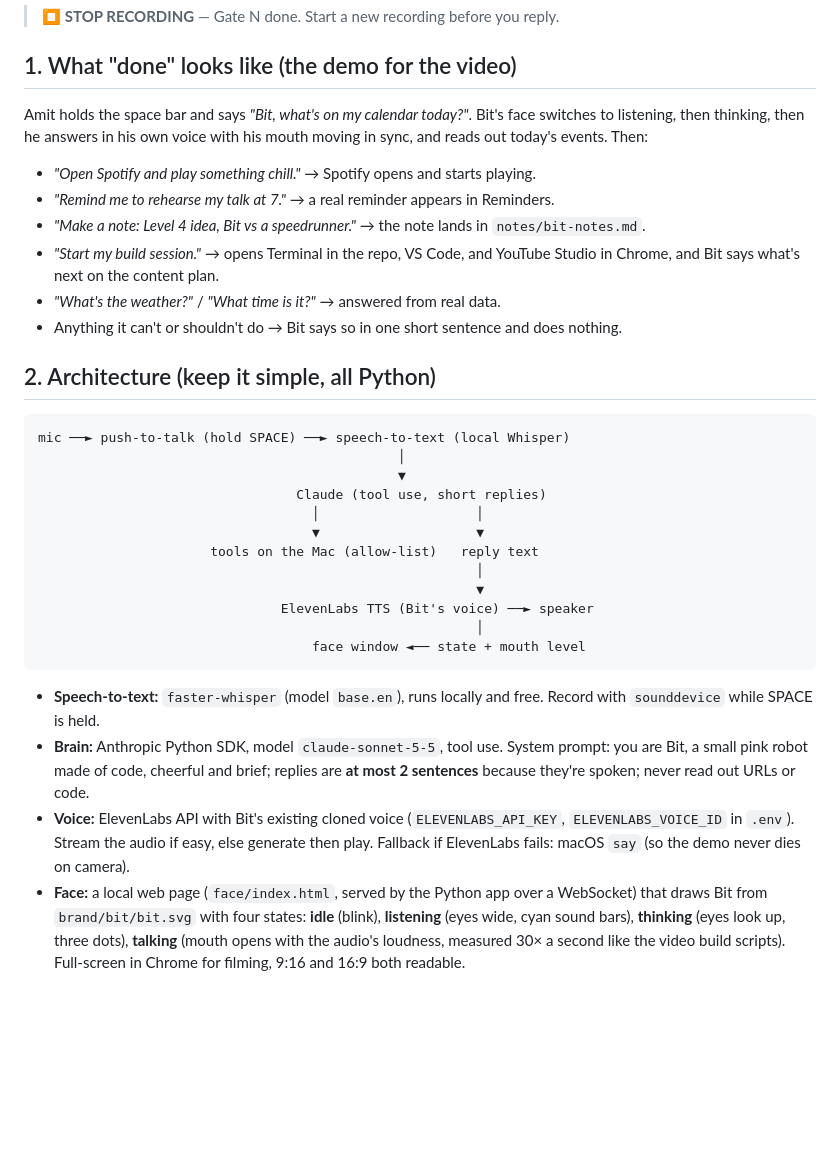
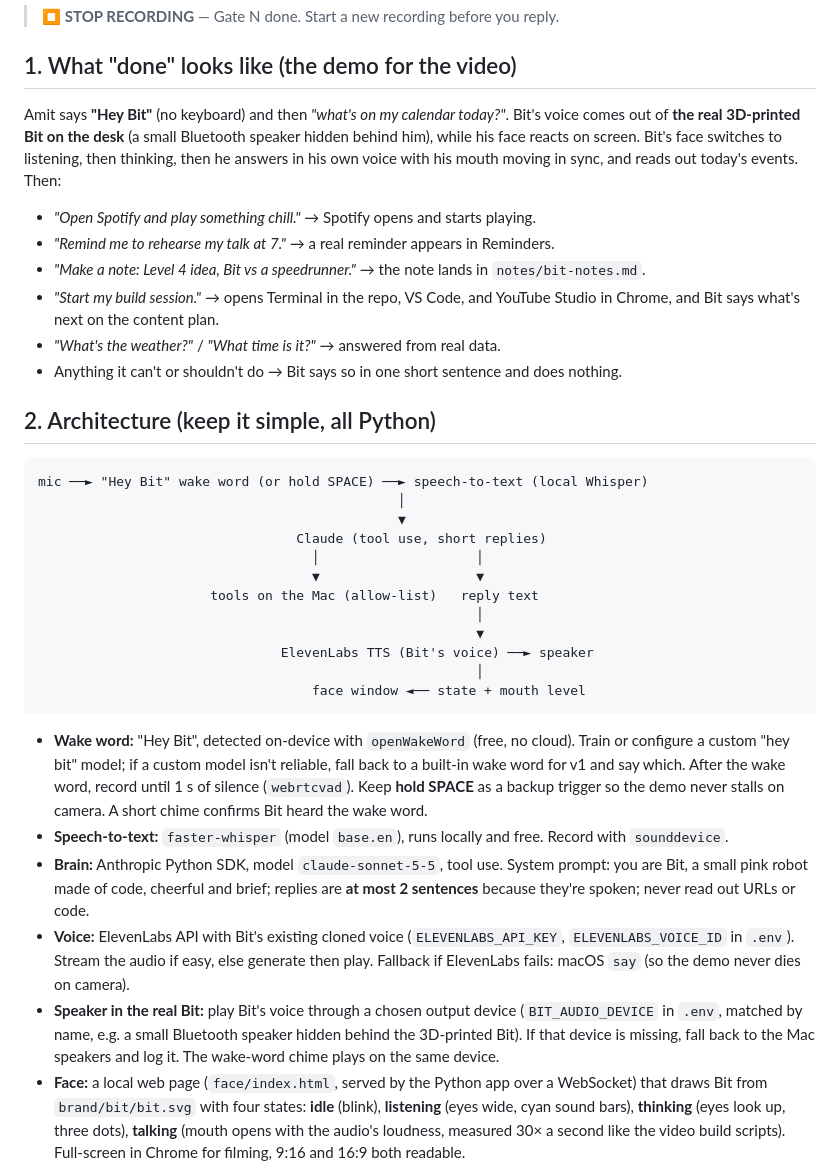
Before and after one commit to AmitP891/ai-learning-2026, a Markdown page: builds/bit-assistant/BRIEF.md, the part around one of its changes. Drawn GitHub-style; blank space fills up the shorter version.

````diff
--- a/builds/bit-assistant/BRIEF.md
+++ b/builds/bit-assistant/BRIEF.md
@@ -7,7 +7,7 @@ Build it in gates. At each gate, stop, show Amit, and end your message with this
 > ⏹ **STOP RECORDING** — Gate N done. Start a new recording before you reply.
 
 ## 1. What "done" looks like (the demo for the video)
-Amit holds the space bar and says *"Bit, what's on my calendar today?"*. Bit's face switches to listening, then thinking, then he answers in his own voice with his mouth moving in sync, and reads out today's events. Then:
+Amit says **"Hey Bit"** (no keyboard) and then *"what's on my calendar today?"*. Bit's voice comes out of **the real 3D-printed Bit on the desk** (a small Bluetooth speaker hidden behind him), while his face reacts on screen. Bit's face switches to listening, then thinking, then he answers in his own voice with his mouth moving in sync, and reads out today's events. Then:
 - *"Open Spotify and play something chill."* → Spotify opens and starts playing.
 - *"Remind me to rehearse my talk at 7."* → a real reminder appears in Reminders.
 - *"Make a note: Level 4 idea, Bit vs a speedrunner."* → the note lands in `notes/bit-notes.md`.
@@ -17,7 +17,7 @@ Amit holds the space bar and says *"Bit, what's on my calendar today?"*. Bit's f
 
 ## 2. Architecture (keep it simple, all Python)
 ```
-mic ──► push-to-talk (hold SPACE) ──► speech-to-text (local Whisper)
+mic ──► "Hey Bit" wake word (or hold SPACE) ──► speech-to-text (local Whisper)
                                               │
                                               ▼
                                  Claude (tool use, short replies)
@@ -30,9 +30,11 @@ mic ──► push-to-talk (hold SPACE) ──► speech-to-text (local Whisper)
                                                         │
                                    face window ◄── state + mouth level
 ```
-- **Speech-to-text:** `faster-whisper` (model `base.en`), runs locally and free. Record with `sounddevice` while SPACE is held.
+- **Wake word:** "Hey Bit", detected on-device with `openWakeWord` (free, no cloud). Train or configure a custom "hey bit" model; if a custom model isn't reliable, fall back to a built-in wake word for v1 and say which. After the wake word, record until 1 s of silence (`webrtcvad`). Keep **hold SPACE** as a backup trigger so the demo never stalls on camera. A short chime confirms Bit heard the wake word.
+- **Speech-to-text:** `faster-whisper` (model `base.en`), runs locally and free. Record with `sounddevice`.
 - **Brain:** Anthropic Python SDK, model `claude-sonnet-5-5`, tool use. System prompt: you are Bit, a small pink robot made of code, cheerful and brief; replies are **at most 2 sentences** because they're spoken; never read out URLs or code.
 - **Voice:** ElevenLabs API with Bit's existing cloned voice (`ELEVENLABS_API_KEY`, `ELEVENLABS_VOICE_ID` in `.env`). Stream the audio if easy, else generate then play. Fallback if ElevenLabs fails: macOS `say` (so the demo never dies on camera).
+- **Speaker in the real Bit:** play Bit's voice through a chosen output device (`BIT_AUDIO_DEVICE` in `.env`, matched by name, e.g. a small Bluetooth speaker hidden behind the 3D-printed Bit). If that device is missing, fall back to the Mac speakers and log it. The wake-word chime plays on the same device.
 - **Face:** a local web page (`face/index.html`, served by the Python app over a WebSocket) that draws Bit from `brand/bit/bit.svg` with four states: **idle** (blink), **listening** (eyes wide, cyan sound bars), **thinking** (eyes look up, three dots), **talking** (mouth opens with the audio's loudness, measured 30× a second like the video build scripts). Full-screen in Chrome for filming, 9:16 and 16:9 both readable.
 - **Config:** everything in `.env` (never commit it). `python3 bit.py` starts it.
 
````
Also changed, not shown: other parts of builds/bit-assistant/BRIEF.md (+17 -2 lines).
